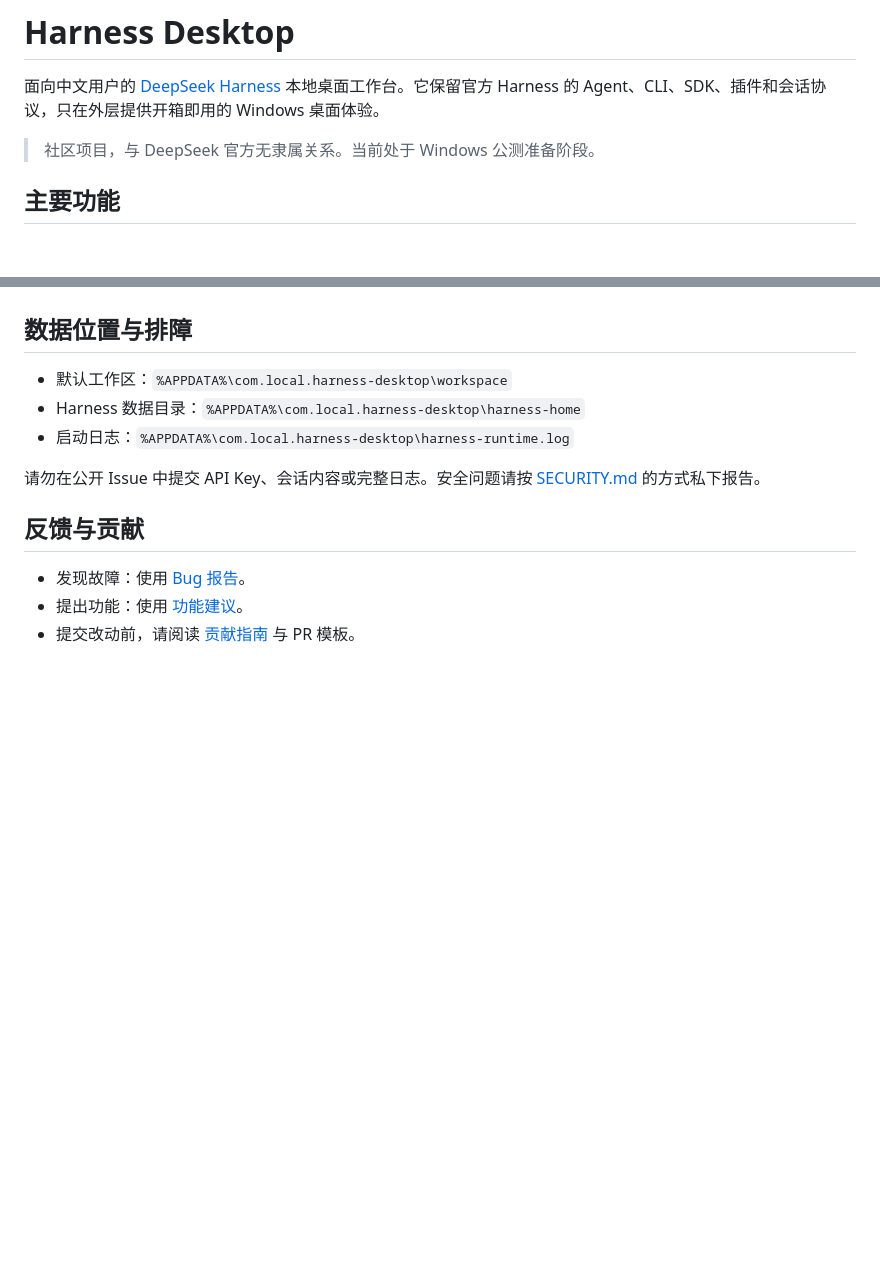
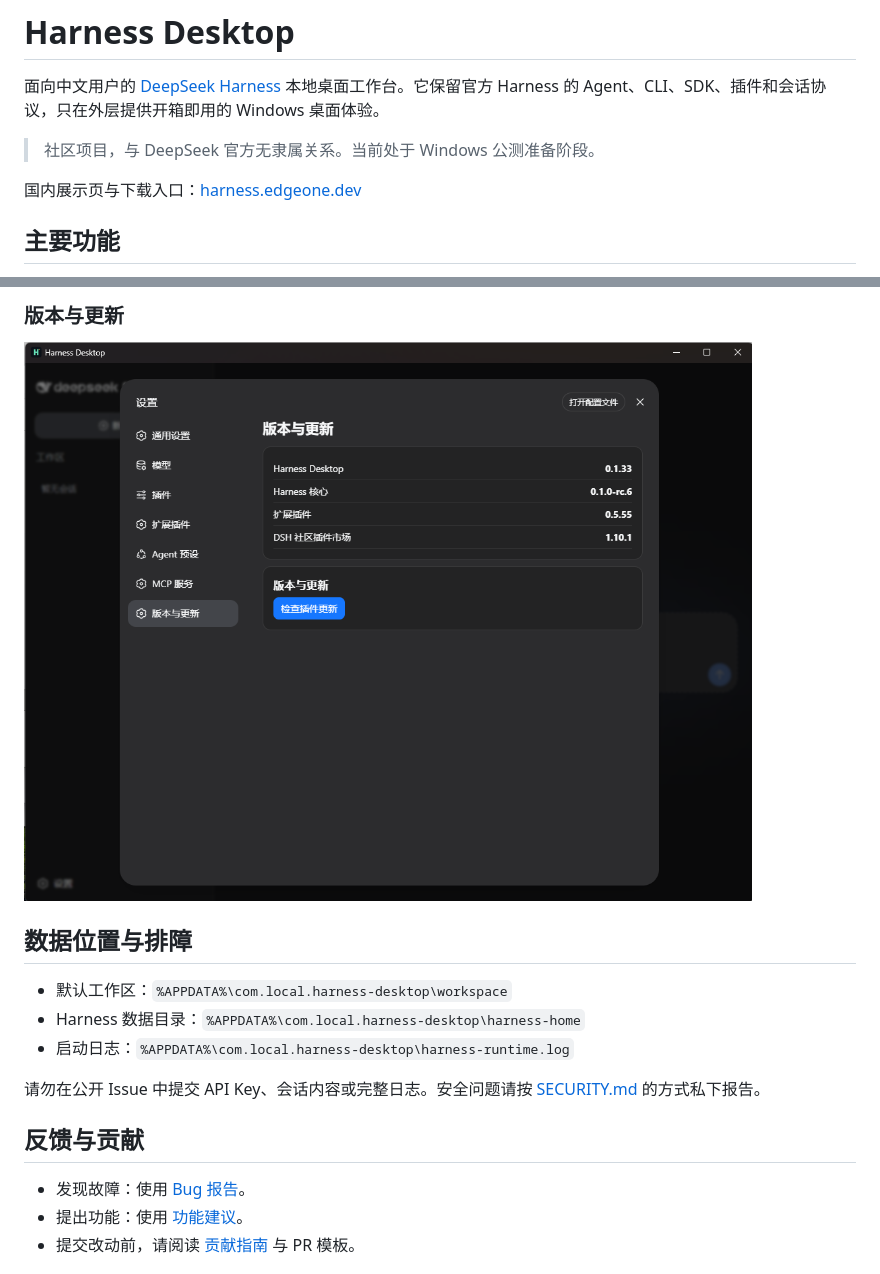
Before and after one commit to Cx330v/Harness-Desktop, a Markdown page: README.md, 2 parts joined by grey strips. Drawn GitHub-style; pictures changed too: docs/images/versions-and-updates.png (added); blank space fills up the shorter version.

```diff
--- a/README.md
+++ b/README.md
@@ -3,6 +3,8 @@
 面向中文用户的 [DeepSeek Harness](https://github.com/deepseek-ai/DeepSeek-Harness) 本地桌面工作台。它保留官方 Harness 的 Agent、CLI、SDK、插件和会话协议，只在外层提供开箱即用的 Windows 桌面体验。
 
 > 社区项目，与 DeepSeek 官方无隶属关系。当前处于 Windows 公测准备阶段。
+
+国内展示页与下载入口：[harness.edgeone.dev](https://harness.edgeone.dev/)
 
 ## 主要功能
 
@@ -25,3 +42,6 @@
+### 版本与更新
+
+![版本与更新](docs/images/versions-and-updates.png)
 
 ## 数据位置与排障
 
```
Also changed, not shown: other parts of README.md (+15 -0 lines), docs/images/api-key-configuration.png (added), docs/images/extensions.png (added), docs/images/workbench.png (added).
